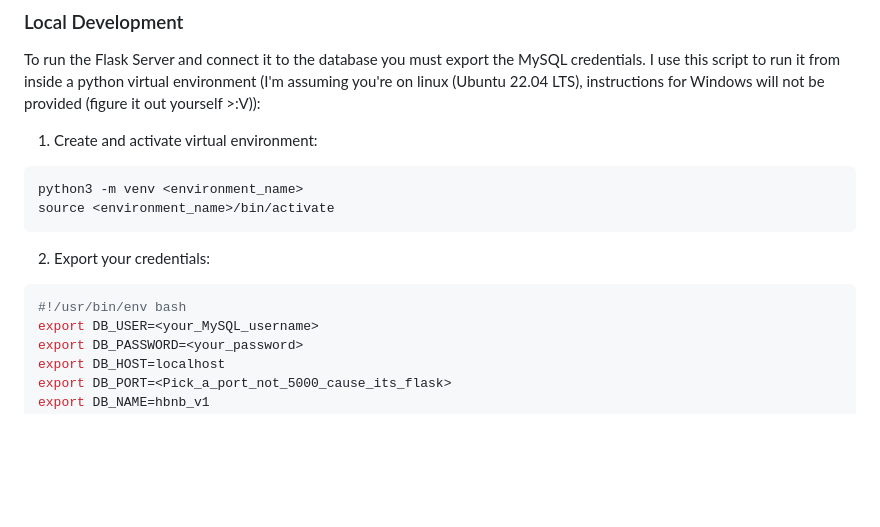
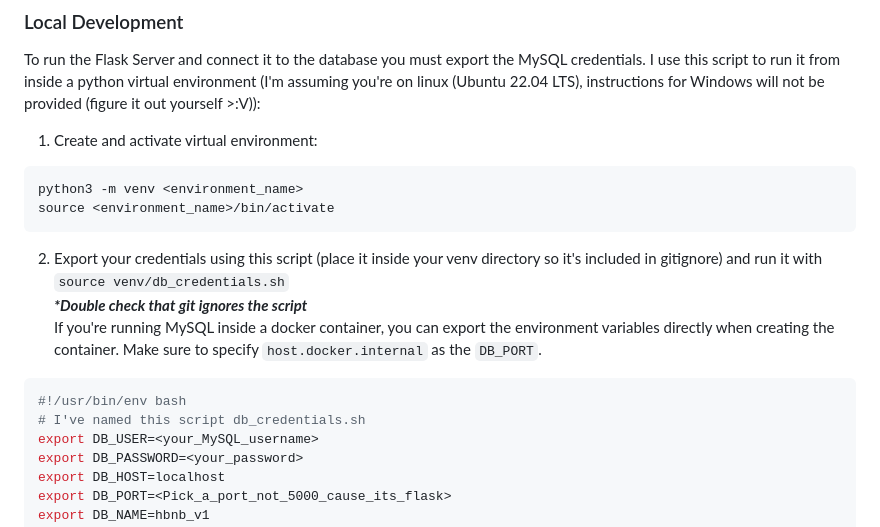
Before and after one commit to glovek08/holbertonschool-hbnb, a Markdown page: README.md, the part around the change. GitHub-like rendering; blank space fills up the shorter version.

Commit message:
doc: instructions for db credentials expanded to include script and docker

````diff
--- a/README.md
+++ b/README.md
@@ -372,9 +372,13 @@ instructions for Windows will not be provided (figure it out yourself >:V)):
 python3 -m venv <environment_name>
 source <environment_name>/bin/activate
 ```
-2. Export your credentials:
+2. Export your credentials using this script (place it inside your venv directory so it's included in gitignore) and run it with ```source venv/db_credentials.sh``` <br>
+<i><strong>*Double check that git ignores the script</strong></i><br>
+If you're running MySQL inside a docker container, you can export the environment variables directly when creating the container. Make sure to specify `host.docker.internal` as the `DB_PORT`.
+
 ```bash
 #!/usr/bin/env bash
+# I've named this script db_credentials.sh
 export DB_USER=<your_MySQL_username>
 export DB_PASSWORD=<your_password>
 export DB_HOST=localhost
````
